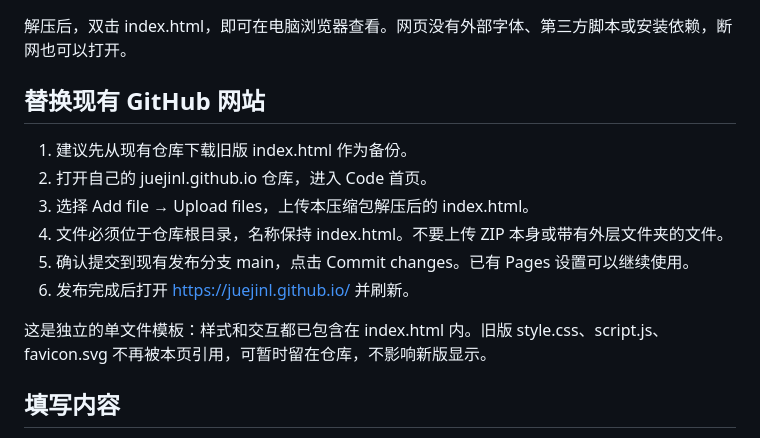
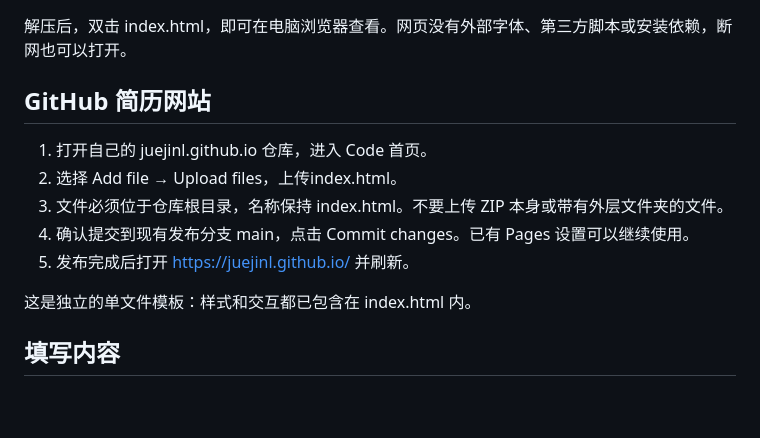
Before and after one commit to juejinl/Juejinl.github.io, a Markdown page: README.md, the part around the change. Rendered like a GitHub page; blank space fills up the shorter version.

```diff
--- a/README.md
+++ b/README.md
@@ -6,16 +6,15 @@
 
 解压后，双击 index.html，即可在电脑浏览器查看。网页没有外部字体、第三方脚本或安装依赖，断网也可以打开。
 
-## 替换现有 GitHub 网站
+## GitHub 简历网站
 
-1. 建议先从现有仓库下载旧版 index.html 作为备份。
-2. 打开自己的 juejinl.github.io 仓库，进入 Code 首页。
-3. 选择 Add file → Upload files，上传本压缩包解压后的 index.html。
-4. 文件必须位于仓库根目录，名称保持 index.html。不要上传 ZIP 本身或带有外层文件夹的文件。
-5. 确认提交到现有发布分支 main，点击 Commit changes。已有 Pages 设置可以继续使用。
-6. 发布完成后打开 https://juejinl.github.io/ 并刷新。
+1. 打开自己的 juejinl.github.io 仓库，进入 Code 首页。
+2. 选择 Add file → Upload files，上传index.html。
+3. 文件必须位于仓库根目录，名称保持 index.html。不要上传 ZIP 本身或带有外层文件夹的文件。
+4. 确认提交到现有发布分支 main，点击 Commit changes。已有 Pages 设置可以继续使用。
+5. 发布完成后打开 https://juejinl.github.io/ 并刷新。
 
-这是独立的单文件模板：样式和交互都已包含在 index.html 内。旧版 style.css、script.js、favicon.svg 不再被本页引用，可暂时留在仓库，不影响新版显示。
+这是独立的单文件模板：样式和交互都已包含在 index.html 内。
 
 ## 填写内容
 
```
